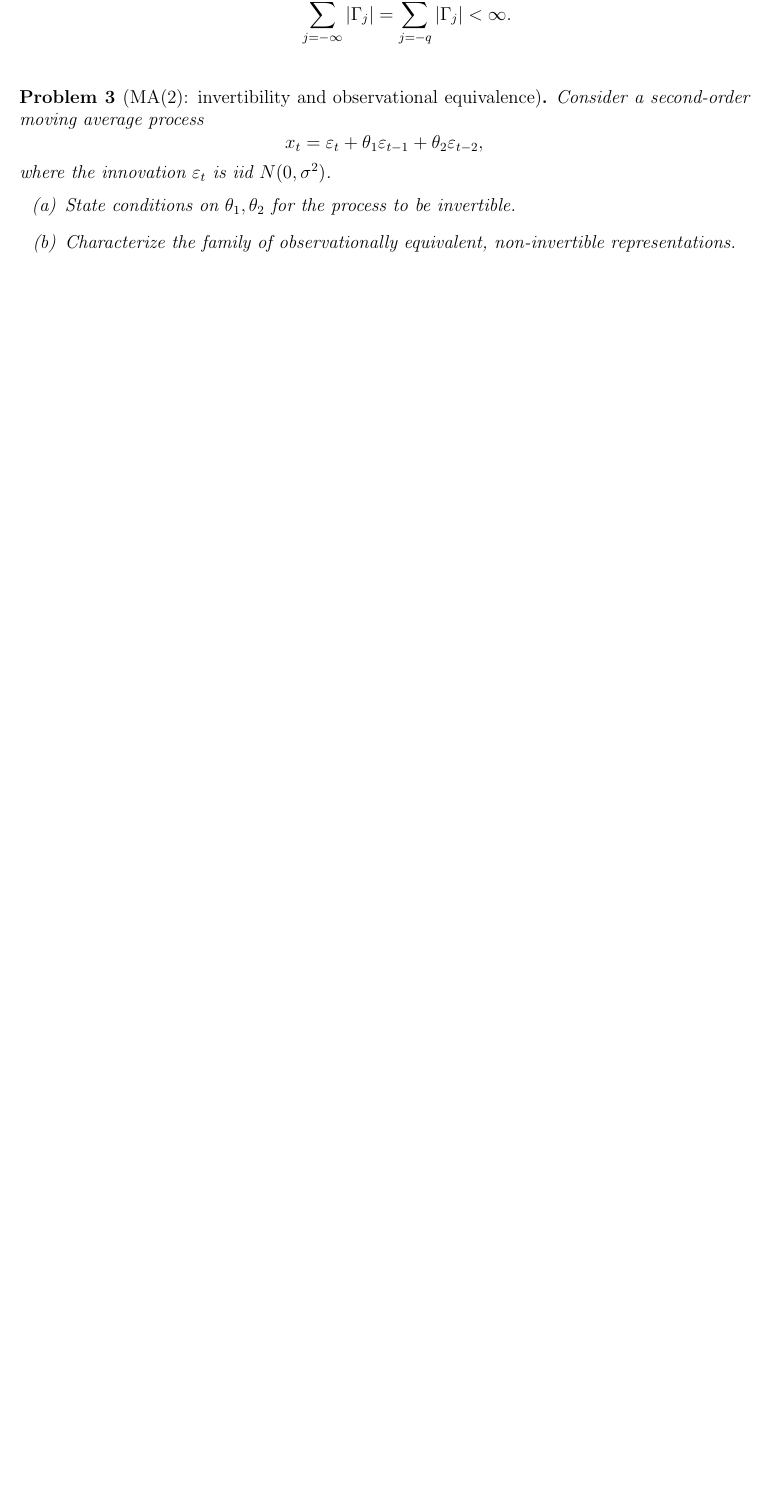
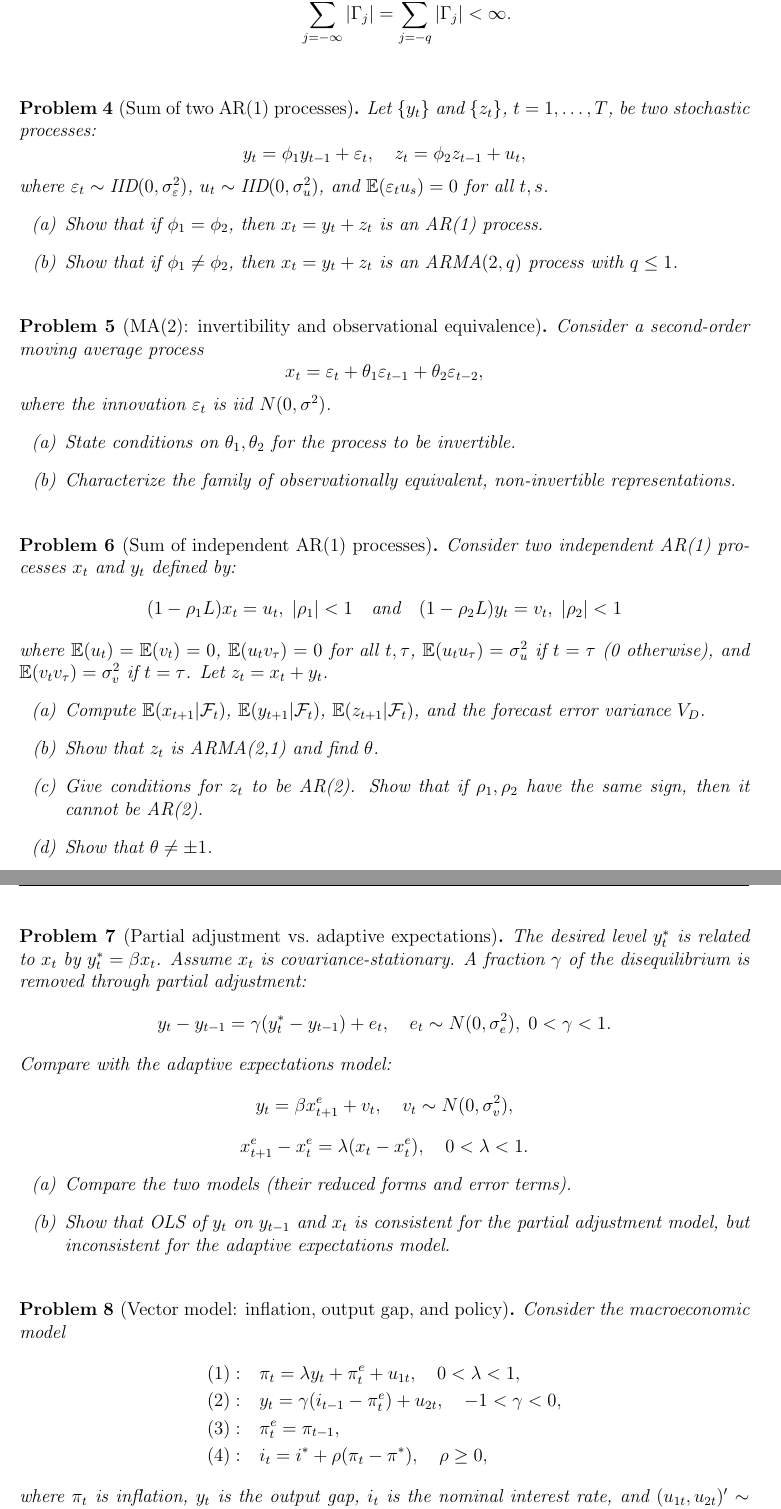
Before and after one commit to Rlincoln01/econometrics-ii-nyu-2026, a LaTeX problem sheet (Time Series/Problem Sets/New Psets/Pset 1/pset_1.tex): part of the page before the commit and two parts of pages 2 and 3 of 3 after it, the two joined at a grey line, cut so that both start at the same text, the shorter picture padded with empty space. Compiled offline with pdfLaTeX.

Commit message:
Update Pset 1: add Medeiros exercises + red notice box

```diff
--- a/Time Series/Problem Sets/New Psets/Pset 1/pset_1.tex
+++ b/Time Series/Problem Sets/New Psets/Pset 1/pset_1.tex
@@ -88,6 +117,20 @@ where $\varepsilon_t$ is white noise and $\theta_0 = 1$. Show that all finite-or
 
 \vspace{0.6em}
 
+\begin{problem}[Sum of two AR(1) processes]
+Let $\{y_t\}$ and $\{z_t\}$, $t = 1, \ldots, T$, be two stochastic processes:
+\[
+y_t = \phi_1 y_{t-1} + \varepsilon_t, \quad z_t = \phi_2 z_{t-1} + u_t,
+\]
+where $\varepsilon_t \sim \text{IID}(0, \sigma_\varepsilon^2)$, $u_t \sim \text{IID}(0, \sigma_u^2)$, and $\E(\varepsilon_t u_s) = 0$ for all $t, s$.
+\begin{enumerate}
+    \item[(a)] Show that if $\phi_1 = \phi_2$, then $x_t = y_t + z_t$ is an AR(1) process.
+    \item[(b)] Show that if $\phi_1 \neq \phi_2$, then $x_t = y_t + z_t$ is an ARMA$(2, q)$ process with $q \leq 1$.
+\end{enumerate}
+\end{problem}
+
+\vspace{0.6em}
+
 \begin{problem}[MA(2): invertibility and observational equivalence]
 Consider a second-order moving average process
 \[
@@ -100,3 +143,53 @@ where the innovation $\varepsilon_t$ is iid $N(0,\sigma^2)$.
 \end{enumerate}
 \end{problem}
 
+\vspace{0.6em}
+
+\begin{problem}[Sum of independent AR(1) processes]
+Consider two independent AR(1) processes $x_t$ and $y_t$ defined by:
+\[
+(1 - \rho_1 L)x_t = u_t, \; |\rho_1| < 1 \quad \text{and} \quad (1 - \rho_2 L)y_t = v_t, \; |\rho_2| < 1
+\]
+where $\E(u_t) = \E(v_t) = 0$, $\E(u_t v_\tau) = 0$ for all $t, \tau$,
+$\E(u_t u_\tau) = \sigma_u^2$ if $t = \tau$ (0 otherwise), and $\E(v_t v_\tau) = \sigma_v^2$ if $t = \tau$.
+Let $z_t = x_t + y_t$.
+\begin{enumerate}
+    \item[(a)] Compute $\E(x_{t+1}|\mathcal{F}_t)$, $\E(y_{t+1}|\mathcal{F}_t)$, $\E(z_{t+1}|\mathcal{F}_t)$, and the forecast error variance $V_D$.
+    \item[(b)] Show that $z_t$ is ARMA(2,1) and find $\theta$.
+    \item[(c)] Give conditions for $z_t$ to be AR(2). Show that if $\rho_1, \rho_2$ have the same sign, then it cannot be AR(2).
+    \item[(d)] Show that $\theta \neq \pm 1$.
+\end{enumerate}
+\end{problem}
+
+\vspace{0.6em}
+
+\begin{problem}[Partial adjustment vs.\ adaptive expectations]
+The desired level $y_t^*$ is related to $x_t$ by $y_t^* = \beta x_t$. Assume $x_t$ is covariance-stationary. A fraction $\gamma$ of the disequilibrium is removed through partial adjustment:
+\[
+y_t - y_{t-1} = \gamma(y_t^* - y_{t-1}) + e_t, \quad e_t \sim N(0, \sigma_e^2), \; 0 < \gamma < 1.
+\]
+Compare with the adaptive expectations model:
+\[
+y_t = \beta x_{t+1}^e + v_t, \quad v_t \sim N(0, \sigma_v^2),
+\]
+\[
+x_{t+1}^e - x_t^e = \lambda(x_t - x_t^e), \quad 0 < \lambda < 1.
+\]
+\begin{enumerate}
+    \item[(a)] Compare the two models (their reduced forms and error terms).
+    \item[(b)] Show that OLS of $y_t$ on $y_{t-1}$ and $x_t$ is consistent for the partial adjustment model, but inconsistent for the adaptive expectations model.
+\end{enumerate}
+\end{problem}
+
+\vspace{0.6em}
+
+\begin{problem}[Vector model: inflation, output gap, and policy]
+Consider the macroeconomic model
+\begin{align*}
+(1): & \quad \pi_t = \lambda y_t + \pi_t^e + u_{1t}, \quad 0 < \lambda < 1, \\
+(2): & \quad y_t = \gamma(i_{t-1} - \pi_t^e) + u_{2t}, \quad -1 < \gamma < 0, \\
+(3): & \quad \pi_t^e = \pi_{t-1}, \\
+(4): & \quad i_t = i^* + \rho(\pi_t - \pi^*), \quad \rho \geq 0,
+\end{align*}
+where $\pi_t$ is inflation, $y_t$ is the output gap, $i_t$ is the nominal interest rate, and $(u_{1t}, u_{2t})' \sim N(0, \Sigma)$.
+\begin{enumerate}
@@ -103 +202,3 @@ where the innovation $\varepsilon_t$ is iid $N(0,\sigma^2)$.
+\end{problem}
+
 \end{document}
```
Also changed, not shown: Time Series/Problem Sets/New Psets/Pset 1/pset_1.pdf (added), Time Series/Problem Sets/New Psets/Pset 1/pset_1.tex (45 more changed lines), 1 other file.
